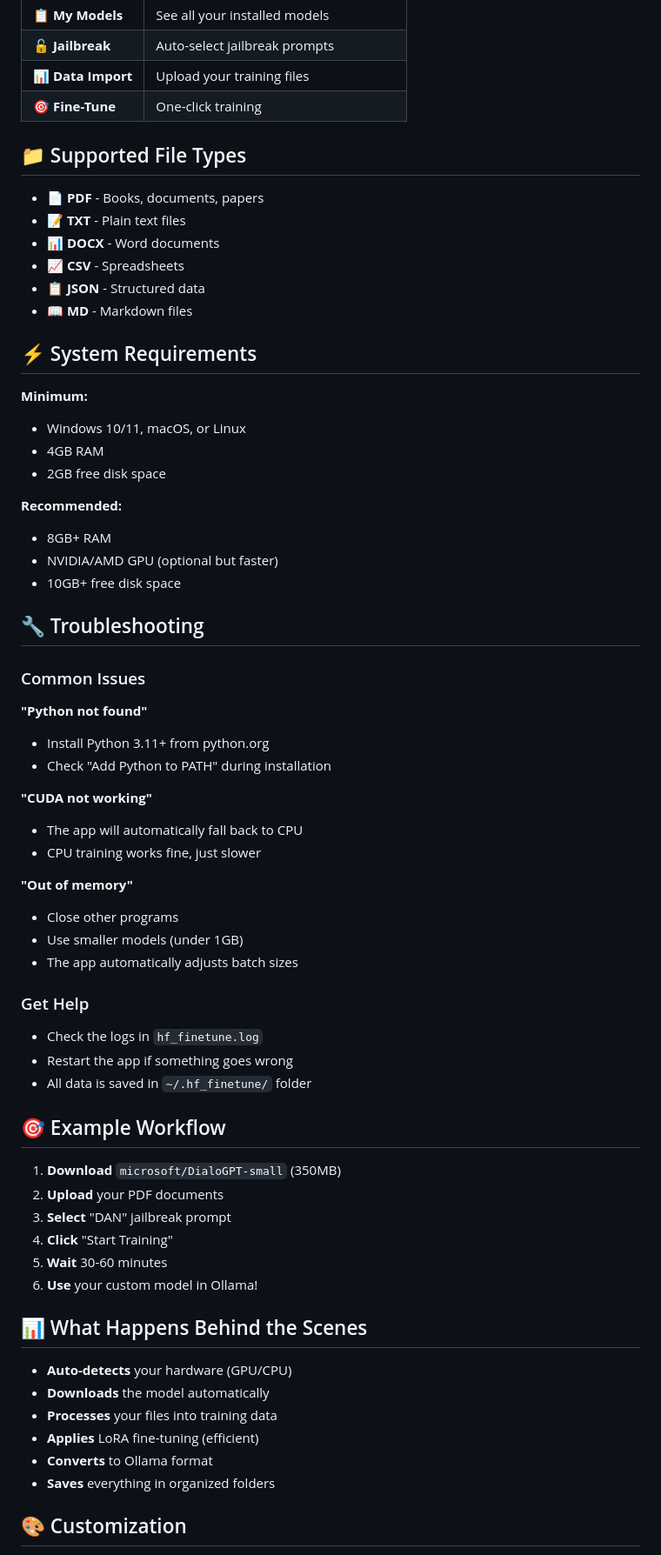
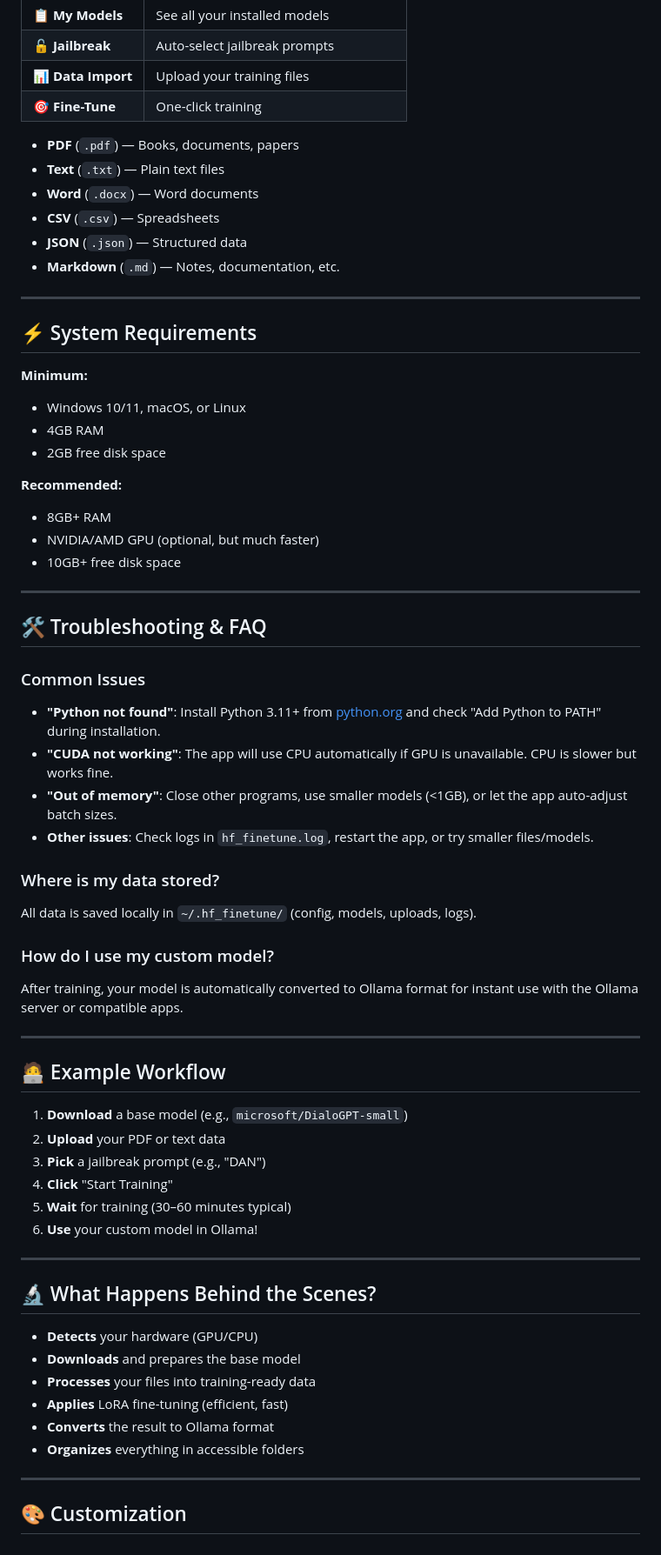
Before and after one commit to zarigata/ollama-reformat, a Markdown page: README.md, the part around one of its changes. Shown at 87% size. GitHub-like rendering.

Commit message:
docs: reorganize README with clearer sections and expanded troubleshooting guide

```diff
--- a/README.md
+++ b/README.md
@@ -43,14 +43,14 @@ python app.py
 | **📊 Data Import** | Upload your training files |
 | **🎯 Fine-Tune** | One-click training |
 
-## 📁 Supported File Types
+- **PDF** (`.pdf`) — Books, documents, papers
+- **Text** (`.txt`) — Plain text files
+- **Word** (`.docx`) — Word documents
+- **CSV** (`.csv`) — Spreadsheets
+- **JSON** (`.json`) — Structured data
+- **Markdown** (`.md`) — Notes, documentation, etc.
 
-- **📄 PDF** - Books, documents, papers
-- **📝 TXT** - Plain text files
-- **📊 DOCX** - Word documents
-- **📈 CSV** - Spreadsheets
-- **📋 JSON** - Structured data
-- **📖 MD** - Markdown files
+---
 
 ## ⚡ System Requirements
 
@@ -61,48 +61,49 @@ python app.py
 
 **Recommended:**
 - 8GB+ RAM
-- NVIDIA/AMD GPU (optional but faster)
+- NVIDIA/AMD GPU (optional, but much faster)
 - 10GB+ free disk space
 
-## 🔧 Troubleshooting
+---
+
+## 🛠️ Troubleshooting & FAQ
 
 ### Common Issues
 
-**"Python not found"**
-- Install Python 3.11+ from python.org
-- Check "Add Python to PATH" during installation
+- **"Python not found"**: Install Python 3.11+ from [python.org](https://python.org) and check "Add Python to PATH" during installation.
+- **"CUDA not working"**: The app will use CPU automatically if GPU is unavailable. CPU is slower but works fine.
+- **"Out of memory"**: Close other programs, use smaller models (<1GB), or let the app auto-adjust batch sizes.
+- **Other issues**: Check logs in `hf_finetune.log`, restart the app, or try smaller files/models.
 
-**"CUDA not working"**
-- The app will automatically fall back to CPU
-- CPU training works fine, just slower
+### Where is my data stored?
+All data is saved locally in `~/.hf_finetune/` (config, models, uploads, logs).
 
-**"Out of memory"**
-- Close other programs
-- Use smaller models (under 1GB)
-- The app automatically adjusts batch sizes
+### How do I use my custom model?
+After training, your model is automatically converted to Ollama format for instant use with the Ollama server or compatible apps.
 
-### Get Help
-- Check the logs in `hf_finetune.log`
-- Restart the app if something goes wrong
-- All data is saved in `~/.hf_finetune/` folder
+---
 
-## 🎯 Example Workflow
+## 🧑‍💻 Example Workflow
 
-1. **Download** `microsoft/DialoGPT-small` (350MB)
-2. **Upload** your PDF documents
-3. **Select** "DAN" jailbreak prompt
+1. **Download** a base model (e.g., `microsoft/DialoGPT-small`)
+2. **Upload** your PDF or text data
+3. **Pick** a jailbreak prompt (e.g., "DAN")
 4. **Click** "Start Training"
-5. **Wait** 30-60 minutes
+5. **Wait** for training (30–60 minutes typical)
 6. **Use** your custom model in Ollama!
 
-## 📊 What Happens Behind the Scenes
+---
 
-- **Auto-detects** your hardware (GPU/CPU)
-- **Downloads** the model automatically
-- **Processes** your files into training data
-- **Applies** LoRA fine-tuning (efficient)
-- **Converts** to Ollama format
-- **Saves** everything in organized folders
+## 🔬 What Happens Behind the Scenes?
+
+- **Detects** your hardware (GPU/CPU)
+- **Downloads** and prepares the base model
+- **Processes** your files into training-ready data
+- **Applies** LoRA fine-tuning (efficient, fast)
+- **Converts** the result to Ollama format
+- **Organizes** everything in accessible folders
+
+---
 
 ## 🎨 Customization
 
```
Also changed, not shown: other parts of README.md (+35 -11 lines).
